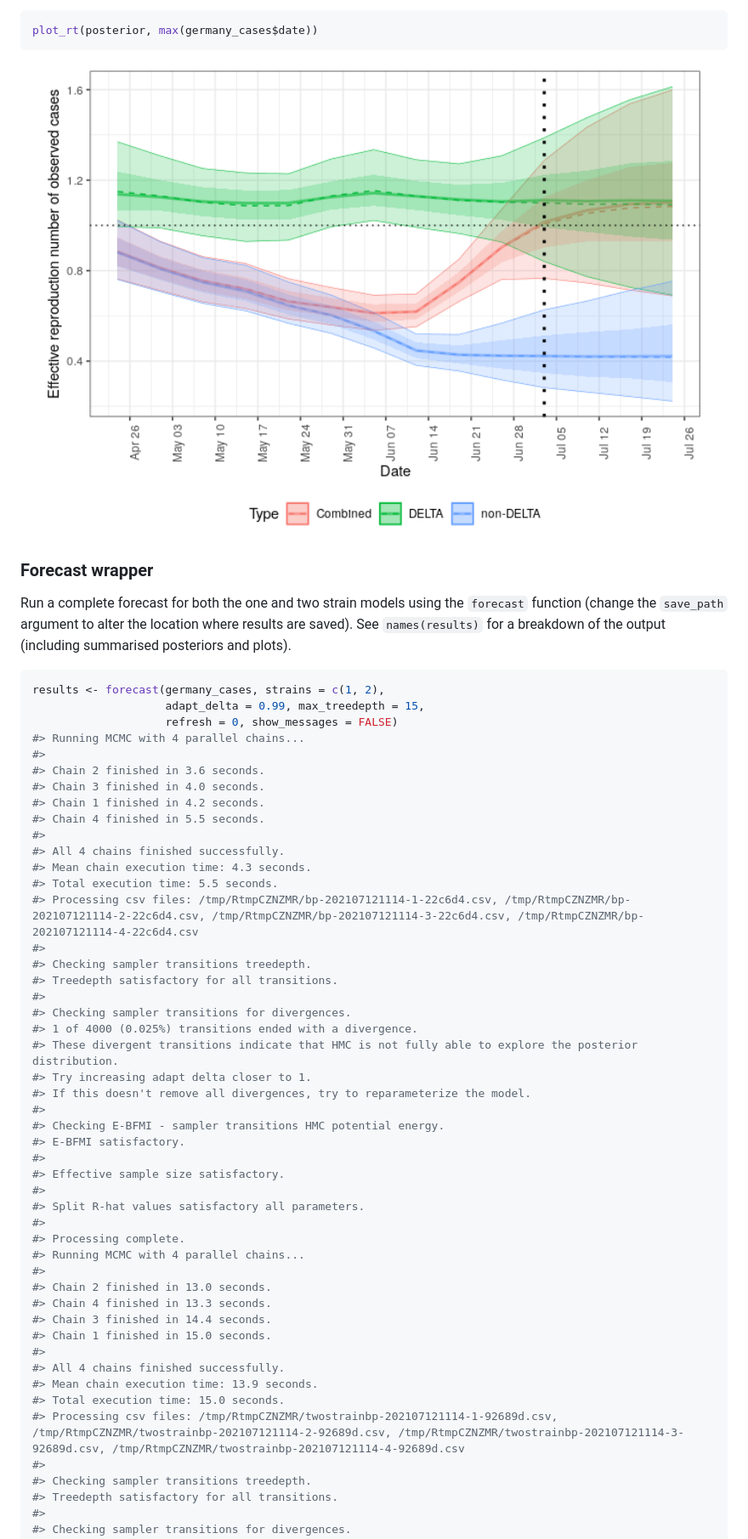
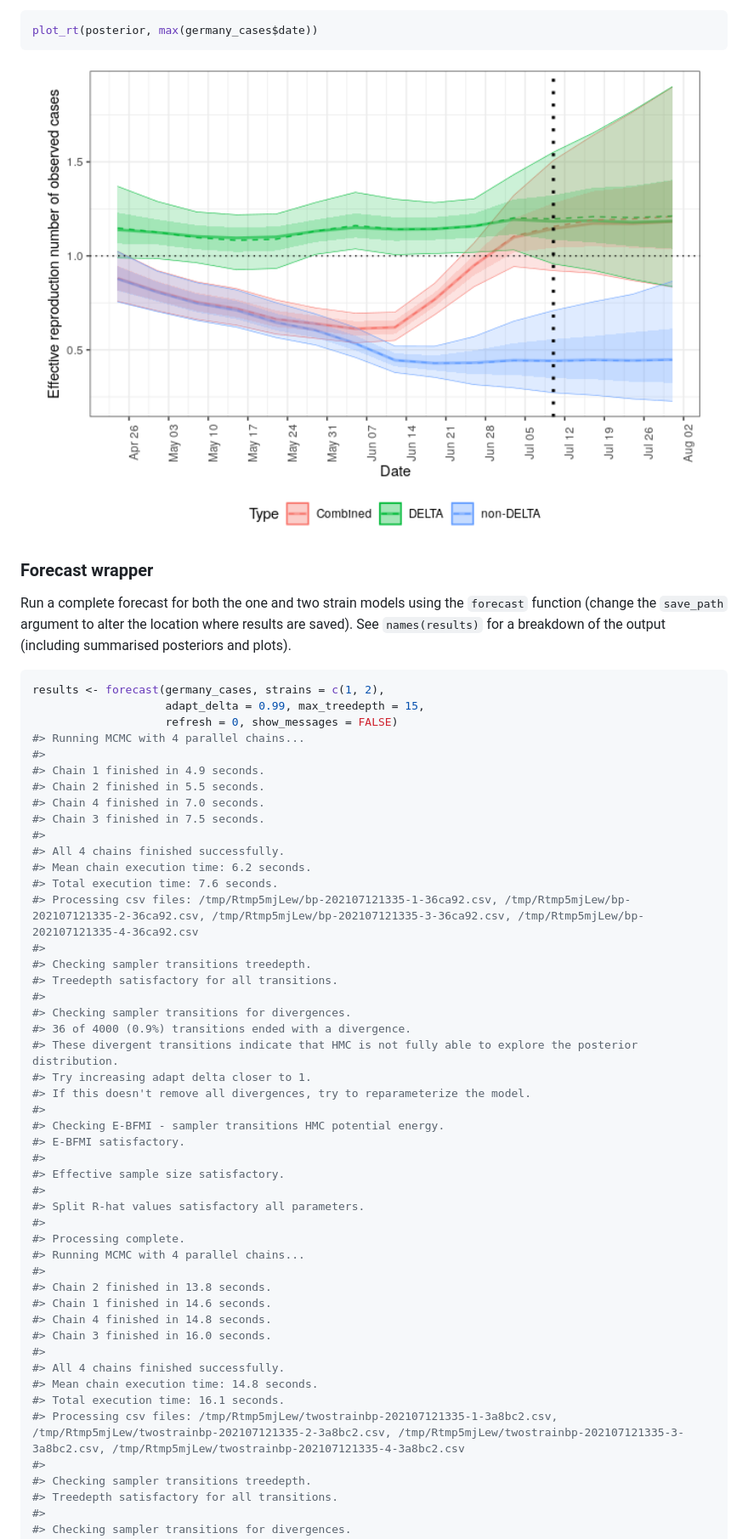
Before and after one commit to epiforecasts/forecast.vocs, a Markdown page: README.md, the part around the change printed below. Shown: that part at 85% size. Drawn GitHub-style; pictures changed too: man/figures/README-unnamed-chunk-8-1.png.

```diff
--- a/README.md
+++ b/README.md
@@ -133,21 +134,21 @@ results <- forecast(germany_cases, strains = c(1, 2),
                     refresh = 0, show_messages = FALSE)
 #> Running MCMC with 4 parallel chains...
 #>
-#> Chain 2 finished in 3.6 seconds.
-#> Chain 3 finished in 4.0 seconds.
-#> Chain 1 finished in 4.2 seconds.
-#> Chain 4 finished in 5.5 seconds.
+#> Chain 1 finished in 4.9 seconds.
+#> Chain 2 finished in 5.5 seconds.
+#> Chain 4 finished in 7.0 seconds.
+#> Chain 3 finished in 7.5 seconds.
 #>
 #> All 4 chains finished successfully.
-#> Mean chain execution time: 4.3 seconds.
-#> Total execution time: 5.5 seconds.
-#> Processing csv files: /tmp/RtmpCZNZMR/bp-202107121114-1-22c6d4.csv, /tmp/RtmpCZNZMR/bp-202107121114-2-22c6d4.csv, /tmp/RtmpCZNZMR/bp-202107121114-3-22c6d4.csv, /tmp/RtmpCZNZMR/bp-202107121114-4-22c6d4.csv
+#> Mean chain execution time: 6.2 seconds.
+#> Total execution time: 7.6 seconds.
+#> Processing csv files: /tmp/Rtmp5mjLew/bp-202107121335-1-36ca92.csv, /tmp/Rtmp5mjLew/bp-202107121335-2-36ca92.csv, /tmp/Rtmp5mjLew/bp-202107121335-3-36ca92.csv, /tmp/Rtmp5mjLew/bp-202107121335-4-36ca92.csv
 #>
 #> Checking sampler transitions treedepth.
 #> Treedepth satisfactory for all transitions.
 #>
 #> Checking sampler transitions for divergences.
-#> 1 of 4000 (0.025%) transitions ended with a divergence.
+#> 36 of 4000 (0.9%) transitions ended with a divergence.
 #> These divergent transitions indicate that HMC is not fully able to explore the posterior distribution.
 #> Try increasing adapt delta closer to 1.
 #> If this doesn't remove all divergences, try to reparameterize the model.
@@ -162,15 +163,15 @@ results <- forecast(germany_cases, strains = c(1, 2),
 #> Processing complete.
 #> Running MCMC with 4 parallel chains...
 #>
-#> Chain 2 finished in 13.0 seconds.
-#> Chain 4 finished in 13.3 seconds.
-#> Chain 3 finished in 14.4 seconds.
-#> Chain 1 finished in 15.0 seconds.
+#> Chain 2 finished in 13.8 seconds.
+#> Chain 1 finished in 14.6 seconds.
+#> Chain 4 finished in 14.8 seconds.
+#> Chain 3 finished in 16.0 seconds.
 #>
 #> All 4 chains finished successfully.
-#> Mean chain execution time: 13.9 seconds.
-#> Total execution time: 15.0 seconds.
-#> Processing csv files: /tmp/RtmpCZNZMR/twostrainbp-202107121114-1-92689d.csv, /tmp/RtmpCZNZMR/twostrainbp-202107121114-2-92689d.csv, /tmp/RtmpCZNZMR/twostrainbp-202107121114-3-92689d.csv, /tmp/RtmpCZNZMR/twostrainbp-202107121114-4-92689d.csv
+#> Mean chain execution time: 14.8 seconds.
+#> Total execution time: 16.1 seconds.
+#> Processing csv files: /tmp/Rtmp5mjLew/twostrainbp-202107121335-1-3a8bc2.csv, /tmp/Rtmp5mjLew/twostrainbp-202107121335-2-3a8bc2.csv, /tmp/Rtmp5mjLew/twostrainbp-202107121335-3-3a8bc2.csv, /tmp/Rtmp5mjLew/twostrainbp-202107121335-4-3a8bc2.csv
 #>
 #> Checking sampler transitions treedepth.
 #> Treedepth satisfactory for all transitions.
```
Also changed, not shown: other parts of README.md (+14 -11 lines), man/figures/README-unnamed-chunk-10-1.png, man/figures/README-unnamed-chunk-11-1.png, man/figures/README-unnamed-chunk-6-1.png, man/figures/README-unnamed-chunk-7-1.png, 1 other file.
